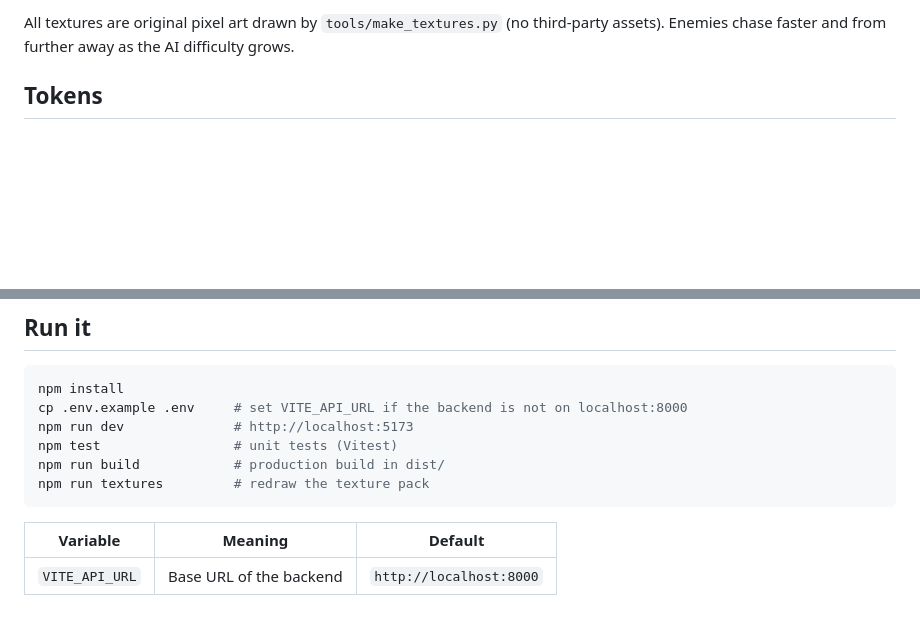
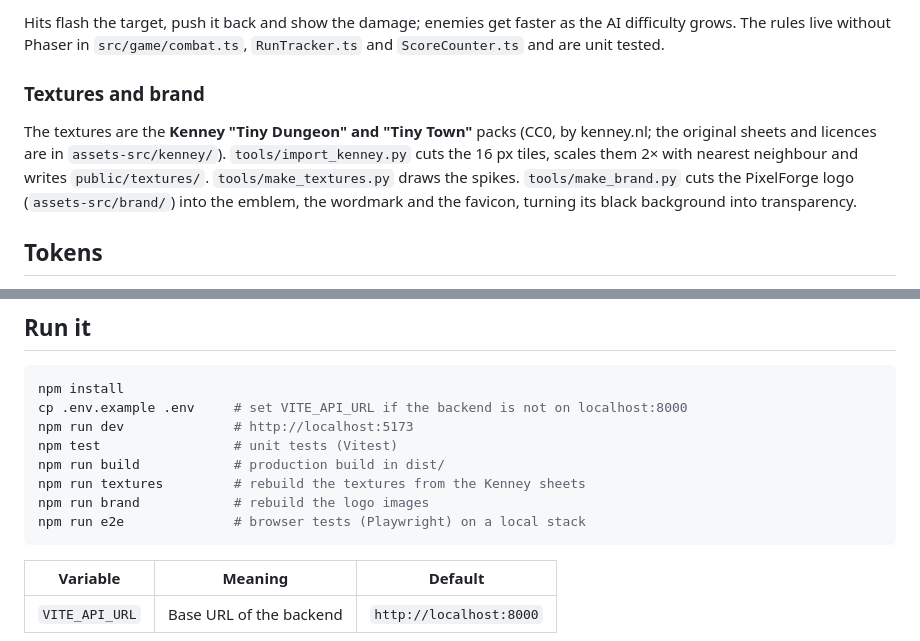
Before and after one commit to CHUCHOUCC/2D_Game_Engine_Frontend, a Markdown page: README.md, 2 parts joined by grey strips. Rendered like a GitHub page; blank space fills up the shorter version.

````diff
--- a/README.md
+++ b/README.md
@@ -38,6 +56,15 @@ The frontend only talks to the backend; it never calls the AI service or the dat
 
-All textures are original pixel art drawn by `tools/make_textures.py` (no third-party assets).
-Enemies chase faster and from further away as the AI difficulty grows.
+Hits flash the target, push it back and show the damage; enemies get faster as the AI difficulty grows.
+The rules live without Phaser in `src/game/combat.ts`, `RunTracker.ts` and `ScoreCounter.ts` and are
+unit tested.
+
+### Textures and brand
+
+The textures are the **Kenney "Tiny Dungeon" and "Tiny Town"** packs (CC0, by kenney.nl; the original
+sheets and licences are in `assets-src/kenney/`). `tools/import_kenney.py` cuts the 16 px tiles, scales
+them 2× with nearest neighbour and writes `public/textures/`. `tools/make_textures.py` draws the
+spikes. `tools/make_brand.py` cuts the PixelForge logo (`assets-src/brand/`) into the emblem, the
+wordmark and the favicon, turning its black background into transparency.
 
 ## Tokens
 
@@ -79,7 +106,9 @@ cp .env.example .env     # set VITE_API_URL if the backend is not on localhost:8
 npm run dev              # http://localhost:5173
 npm test                 # unit tests (Vitest)
 npm run build            # production build in dist/
-npm run textures         # redraw the texture pack
+npm run textures         # rebuild the textures from the Kenney sheets
+npm run brand            # rebuild the logo images
+npm run e2e              # browser tests (Playwright) on a local stack
 ```
 
 | Variable | Meaning | Default |
````
Also changed, not shown: other parts of README.md (+38 -20 lines).
